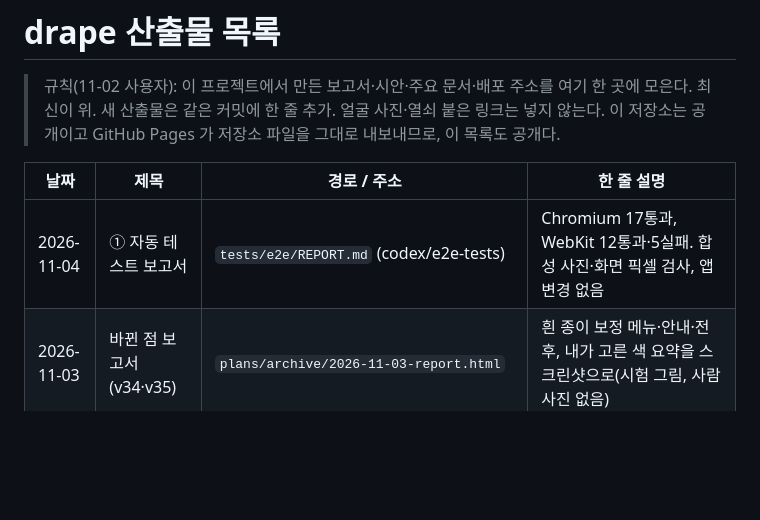
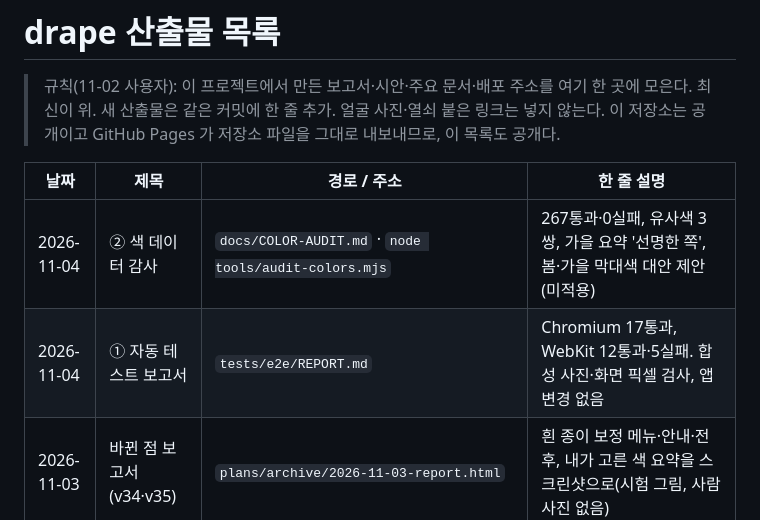
Before and after one commit to altair-research/drape, a Markdown page: docs/OUTPUTS.md, the part around the change. GitHub-like rendering; blank space fills up the shorter version.

```diff
--- a/docs/OUTPUTS.md
+++ b/docs/OUTPUTS.md
@@ -5,7 +5,8 @@
 
 | 날짜 | 제목 | 경로 / 주소 | 한 줄 설명 |
 |---|---|---|---|
-| 2026-11-04 | ① 자동 테스트 보고서 | `tests/e2e/REPORT.md` (codex/e2e-tests) | Chromium 17통과, WebKit 12통과·5실패. 합성 사진·화면 픽셀 검사, 앱 변경 없음 |
+| 2026-11-04 | ② 색 데이터 감사 | `docs/COLOR-AUDIT.md` · `node tools/audit-colors.mjs` | 267통과·0실패, 유사색 3쌍, 가을 요약 '선명한 쪽', 봄·가을 막대색 대안 제안(미적용) |
+| 2026-11-04 | ① 자동 테스트 보고서 | `tests/e2e/REPORT.md` | Chromium 17통과, WebKit 12통과·5실패. 합성 사진·화면 픽셀 검사, 앱 변경 없음 |
 | 2026-11-03 | 바뀐 점 보고서 (v34·v35) | `plans/archive/2026-11-03-report.html` | 흰 종이 보정 메뉴·안내·전후, 내가 고른 색 요약을 스크린샷으로(시험 그림, 사람 사진 없음) |
 | 2026-11-03 | Codex 지시문 3개 | `docs/codex-2026-11-03.md` | e2e 테스트(크롬+사파리 엔진)·색 데이터 감사·작은 폰 점검. 붙여넣기용, 결과는 codex/ 브랜치 |
 | 2026-11-03 | 앱 v35 (운영) | https://altair-research.github.io/drape/ | v35 종이 판별 넓힘, v34 흰 종이로 색 맞추기·내가 고른 색 요약. 그 전 v29 공유·의견, v30 결과 공유, v31 막대 색, v33 만든 사람 한 줄 |
```
Also changed, not shown: HANDOFF.md (+6 -6 lines).
